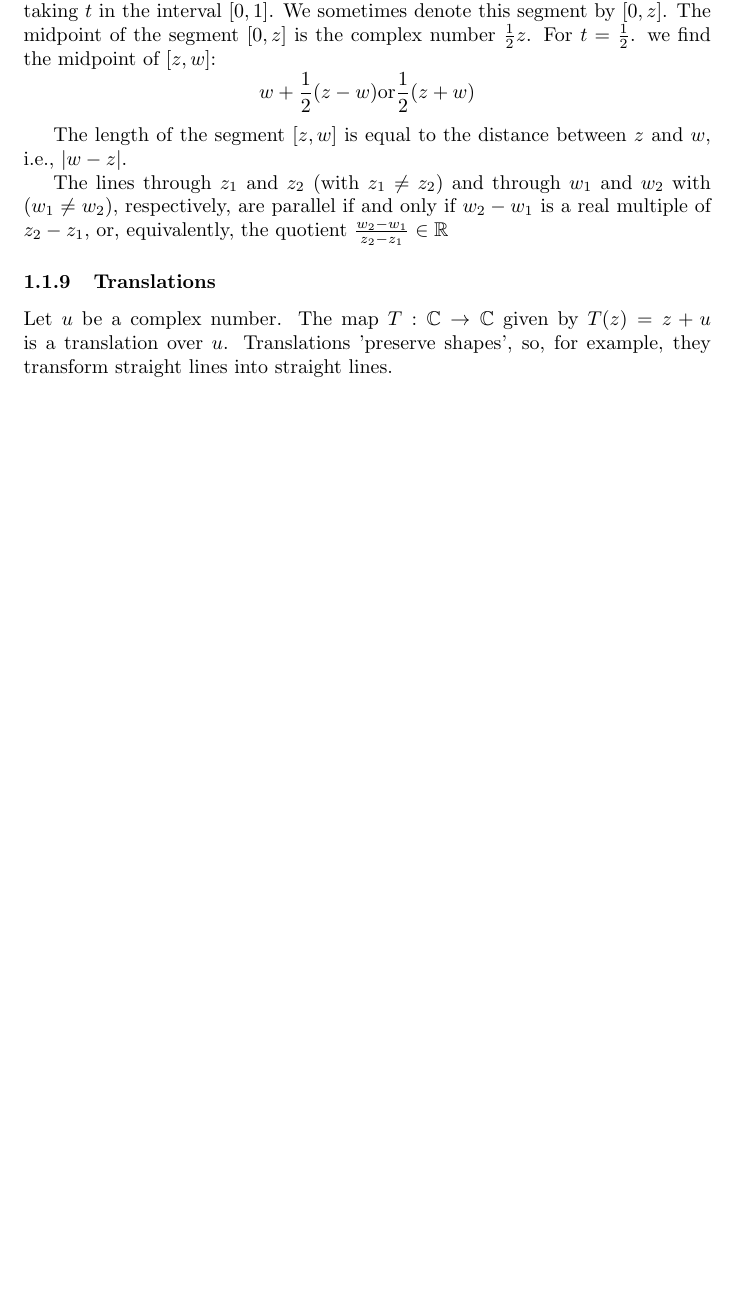
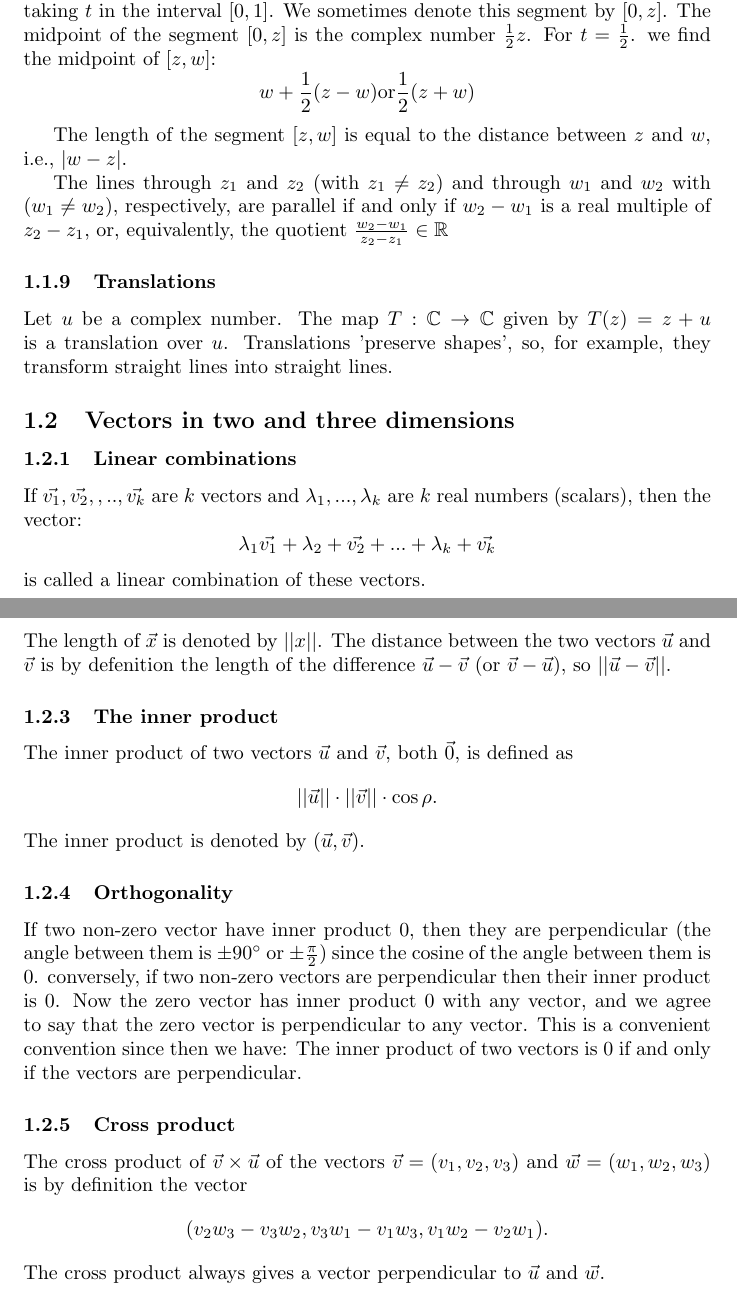
Before and after one commit to eagleRain/2WF20, a LaTeX document (main.tex): part of page 2 of 2 before the commit and two parts of pages 2 and 3 of 3 after it, the two joined at a grey line, cut so that both start at the same text, the shorter picture padded with empty space. Compiled offline with pdfLaTeX.

Commit message:
Add definitions of Chapter 2

```diff
--- a/main.tex
+++ b/main.tex
@@ -2,6 +2,7 @@
 \usepackage{amsmath}
 \usepackage{amsfonts}
 \usepackage[english]{babel}
+\usepackage{gensymb}
 
 \begin{document}
 	\section{Definitions}
@@ -68,4 +69,32 @@
 
 			\subsubsection{Translations}
 			Let $u$ be a complex number. The map $T: \mathbb{C} \to \mathbb{C}$ given by $T(z) = z+u$ is a translation over $u$. Translations 'preserve shapes', so, for example, they transform straight lines into straight lines.
+
+		\subsection{Vectors in two and three dimensions}
+			\subsubsection{Linear combinations}
+			If $\vec{v_1},\vec{v_2},,..,\vec{v_k}$ are $k$ vectors and $\lambda_1,...,\lambda_k$ are $k$ real numbers (scalars), then the vector:
+			\begin{equation*}
+				\lambda_1\vec{v_1} + \lambda_2+\vec{v_2} + ... + \lambda_k+\vec{v_k}
+			\end{equation*}
+			is called a linear combination of these vectors.
+
+			\subsubsection{Length}
+			The length of $\vec{x}$ is denoted by $||x||$. The distance between the two vectors $\vec{u}$ and $\vec{v}$ is by defenition the length of the difference $\vec{u}- \vec{v}$ (or $\vec{v} - \vec{u}$), so $||\vec{u} - \vec{v}||$.
+
+			\subsubsection{The inner product}
+			The inner product of two vectors $\vec{u}$ and $\vec{v}$, both $\vec{0}$, is defined as
+			\begin{equation*}
+				||\vec{u}|| \cdot ||\vec{v}|| \cdot \cos{\rho}.
+			\end{equation*}
+			The inner product is denoted by $(\vec{u}, \vec{v})$.
+
+		\subsubsection{Orthogonality}
+		If two non-zero vector have inner product 0, then they are perpendicular (the angle between them is $\pm 90\degree$ or $\pm\frac{\pi}{2})$ since the cosine of the angle between them is 0. conversely, if two non-zero vectors are perpendicular then their inner product is 0. Now the zero vector has inner product 0 with any vector, and we agree to say that the zero vector is perpendicular to any vector. This is a convenient convention since then we have: The inner product of two vectors is 0 if and only if the vectors are perpendicular.
+
+		\subsubsection{Cross product}
+		The cross product of $\vec{v}\times\vec{u}$ of the vectors $\vec{v} = (v_1, v_2, v_3)$ and $\vec{w} = (w_1, w_2, w_3)$ is by definition the vector
+		\begin{equation*}
+			(v_2w_3 - v_3w_2, v_3w_1 - v_1w_3, v_1w_2 - v_2w_1).
+		\end{equation*}
+		The cross product always gives a vector perpendicular to $\vec{u}$ and $\vec{w}$.
 \end{document}
```
